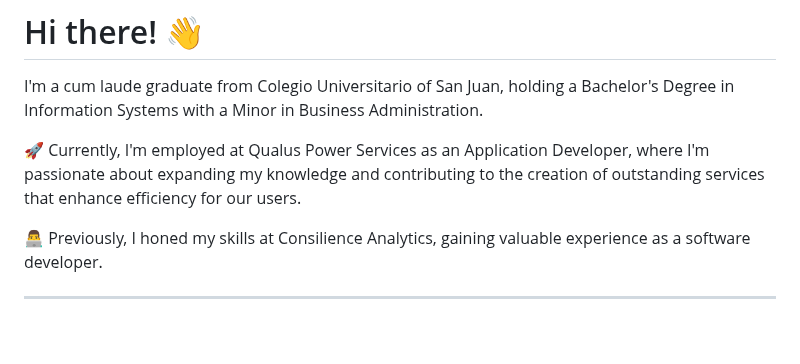
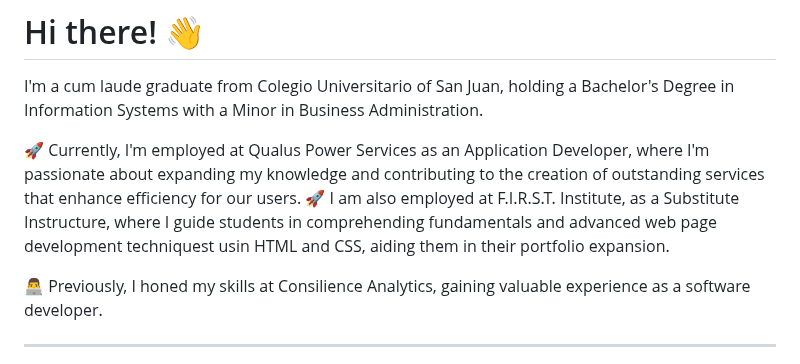
Before and after one commit to ag-gr-hub/ag-gr-hub, a Markdown page: README.md, the part around the change. GitHub-like rendering; blank space fills up the shorter version.

```diff
--- a/README.md
+++ b/README.md
@@ -4,6 +4,7 @@
 I'm a cum laude graduate from Colegio Universitario of San Juan, holding a Bachelor's Degree in Information Systems with a Minor in Business Administration.
 
 🚀 Currently, I'm employed at Qualus Power Services as an Application Developer, where I'm passionate about expanding my knowledge and contributing to the creation of outstanding services that enhance efficiency for our users.
+🚀 I am also employed at F.I.R.S.T. Institute, as a Substitute Instructure, where I guide students in comprehending fundamentals and advanced web page development techniquest usin HTML and CSS, aiding them in their portfolio expansion.
 
 👨‍💻 Previously, I honed my skills at Consilience Analytics, gaining valuable experience as a software developer.
 
```
